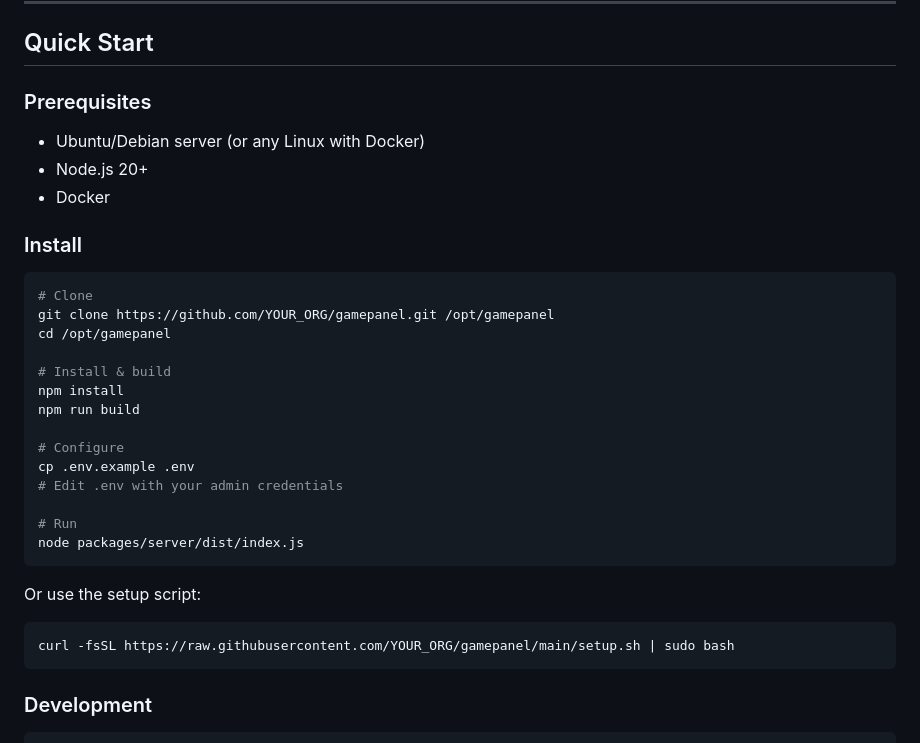
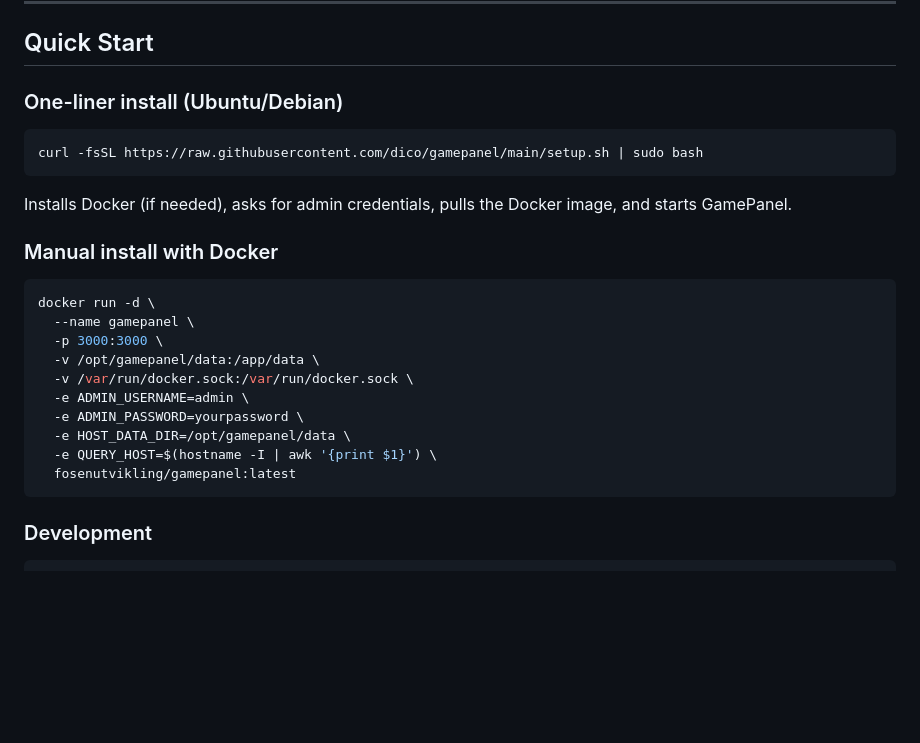
Before and after one commit to dico/gamepanel, a Markdown page: README.md, the part around the change. Drawn GitHub-style; blank space fills up the shorter version.

Commit message:
Update README with correct repo URLs and Docker install instructions
Co-Authored-By: Claude Opus 4.6 (1M context) <noreply@anthropic.com>

````diff
--- a/README.md
+++ b/README.md
@@ -71,35 +71,27 @@ Valheim, Satisfactory, Terraria, Palworld, Enshrouded, ARK, Rust, Project Zomboi
 
 ## Quick Start
 
-### Prerequisites
-
-- Ubuntu/Debian server (or any Linux with Docker)
-- Node.js 20+
-- Docker
-
-### Install
+### One-liner install (Ubuntu/Debian)
 
 ```bash
-# Clone
-git clone https://github.com/YOUR_ORG/gamepanel.git /opt/gamepanel
-cd /opt/gamepanel
-
-# Install & build
-npm install
-npm run build
-
-# Configure
-cp .env.example .env
-# Edit .env with your admin credentials
-
-# Run
-node packages/server/dist/index.js
+curl -fsSL https://raw.githubusercontent.com/dico/gamepanel/main/setup.sh | sudo bash
 ```
 
-Or use the setup script:
+Installs Docker (if needed), asks for admin credentials, pulls the Docker image, and starts GamePanel.
+
+### Manual install with Docker
 
 ```bash
-curl -fsSL https://raw.githubusercontent.com/YOUR_ORG/gamepanel/main/setup.sh | sudo bash
+docker run -d \
+  --name gamepanel \
+  -p 3000:3000 \
+  -v /opt/gamepanel/data:/app/data \
+  -v /var/run/docker.sock:/var/run/docker.sock \
+  -e ADMIN_USERNAME=admin \
+  -e ADMIN_PASSWORD=yourpassword \
+  -e HOST_DATA_DIR=/opt/gamepanel/data \
+  -e QUERY_HOST=$(hostname -I | awk '{print $1}') \
+  fosenutvikling/gamepanel:latest
 ```
 
 ### Development
````
